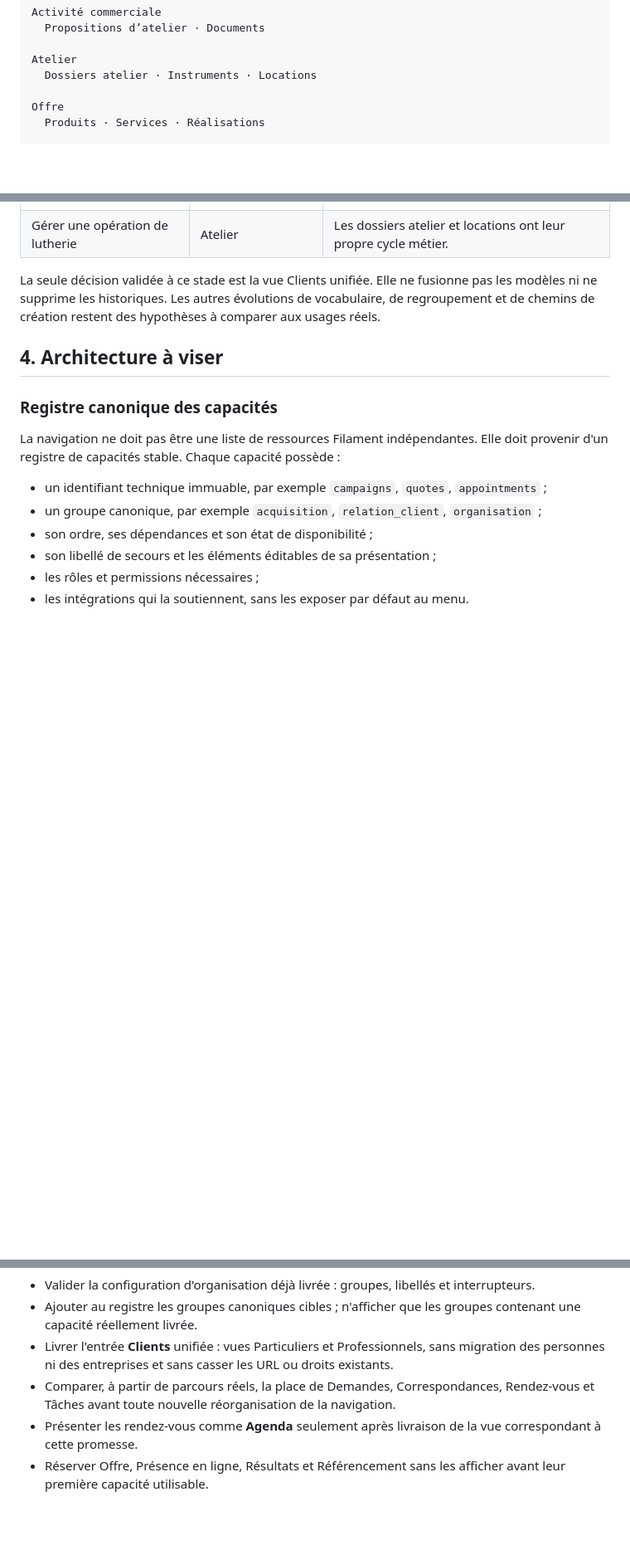
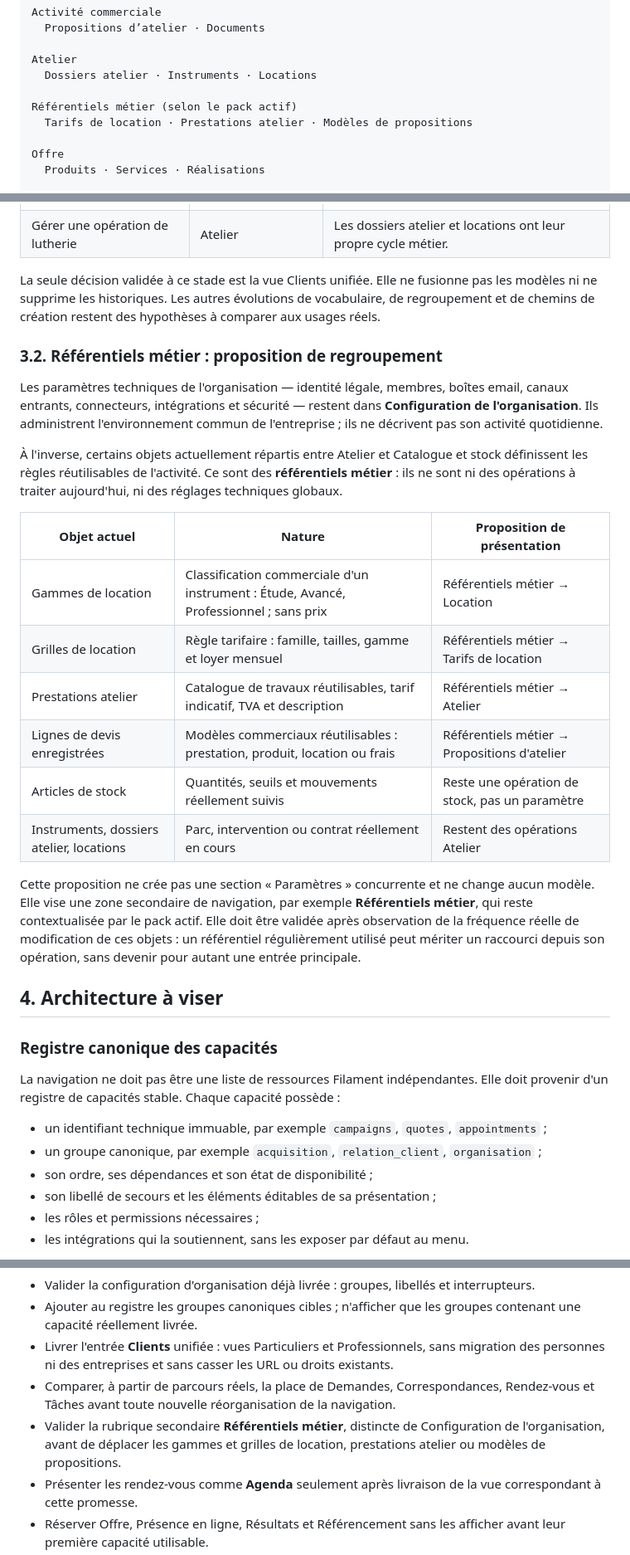
Before and after one commit to lamusiquedemars/cremona, a Markdown page: docs/plan-directeur-produit-cremona.md, 3 parts joined by grey strips. Shown at 83% size. GitHub-like rendering; blank space fills up the shorter version.

Commit message:
docs: distinguish business references from global settings

```diff
--- a/docs/plan-directeur-produit-cremona.md
+++ b/docs/plan-directeur-produit-cremona.md
@@ -32,6 +32,9 @@ Activité commerciale
 
 Atelier
   Dossiers atelier · Instruments · Locations
+
+Référentiels métier (selon le pack actif)
+  Tarifs de location · Prestations atelier · Modèles de propositions
 
 Offre
   Produits · Services · Réalisations
@@ -110,6 +113,34 @@ pas les modèles ni ne supprime les historiques. Les autres évolutions de
 vocabulaire, de regroupement et de chemins de création restent des hypothèses
 à comparer aux usages réels.
 
+### 3.2. Référentiels métier : proposition de regroupement
+
+Les paramètres techniques de l'organisation — identité légale, membres,
+boîtes email, canaux entrants, connecteurs, intégrations et sécurité — restent
+dans **Configuration de l'organisation**. Ils administrent l'environnement
+commun de l'entreprise ; ils ne décrivent pas son activité quotidienne.
+
+À l'inverse, certains objets actuellement répartis entre Atelier et Catalogue
+et stock définissent les règles réutilisables de l'activité. Ce sont des
+**référentiels métier** : ils ne sont ni des opérations à traiter aujourd'hui,
+ni des réglages techniques globaux.
+
+| Objet actuel | Nature | Proposition de présentation |
+| --- | --- | --- |
+| Gammes de location | Classification commerciale d'un instrument : Étude, Avancé, Professionnel ; sans prix | Référentiels métier → Location |
+| Grilles de location | Règle tarifaire : famille, tailles, gamme et loyer mensuel | Référentiels métier → Tarifs de location |
+| Prestations atelier | Catalogue de travaux réutilisables, tarif indicatif, TVA et description | Référentiels métier → Atelier |
+| Lignes de devis enregistrées | Modèles commerciaux réutilisables : prestation, produit, location ou frais | Référentiels métier → Propositions d'atelier |
+| Articles de stock | Quantités, seuils et mouvements réellement suivis | Reste une opération de stock, pas un paramètre |
+| Instruments, dossiers atelier, locations | Parc, intervention ou contrat réellement en cours | Restent des opérations Atelier |
+
+Cette proposition ne crée pas une section « Paramètres » concurrente et ne
+change aucun modèle. Elle vise une zone secondaire de navigation, par exemple
+**Référentiels métier**, qui reste contextualisée par le pack actif. Elle doit
+être validée après observation de la fréquence réelle de modification de ces
+objets : un référentiel régulièrement utilisé peut mériter un raccourci depuis
+son opération, sans devenir pour autant une entrée principale.
+
 ## 4. Architecture à viser
 
 ### Registre canonique des capacités
@@ -150,6 +181,7 @@ Un archet, une intervention de lutherie, un dossier juridique ou un chantier ne
 - Ajouter au registre les groupes canoniques cibles ; n'afficher que les groupes contenant une capacité réellement livrée.
 - Livrer l'entrée **Clients** unifiée : vues Particuliers et Professionnels, sans migration des personnes ni des entreprises et sans casser les URL ou droits existants.
 - Comparer, à partir de parcours réels, la place de Demandes, Correspondances, Rendez-vous et Tâches avant toute nouvelle réorganisation de la navigation.
+- Valider la rubrique secondaire **Référentiels métier**, distincte de Configuration de l'organisation, avant de déplacer les gammes et grilles de location, prestations atelier ou modèles de propositions.
 - Présenter les rendez-vous comme **Agenda** seulement après livraison de la vue correspondant à cette promesse.
 - Réserver Offre, Présence en ligne, Résultats et Référencement sans les afficher avant leur première capacité utilisable.
 - Réunir les ressources techniques sous Paramètres en distinguant Entreprise, Utilisateurs, Connexions et Réglages.
```
Also changed, not shown: docs/avancement-plan-directeur.md (+12 -1 lines).
